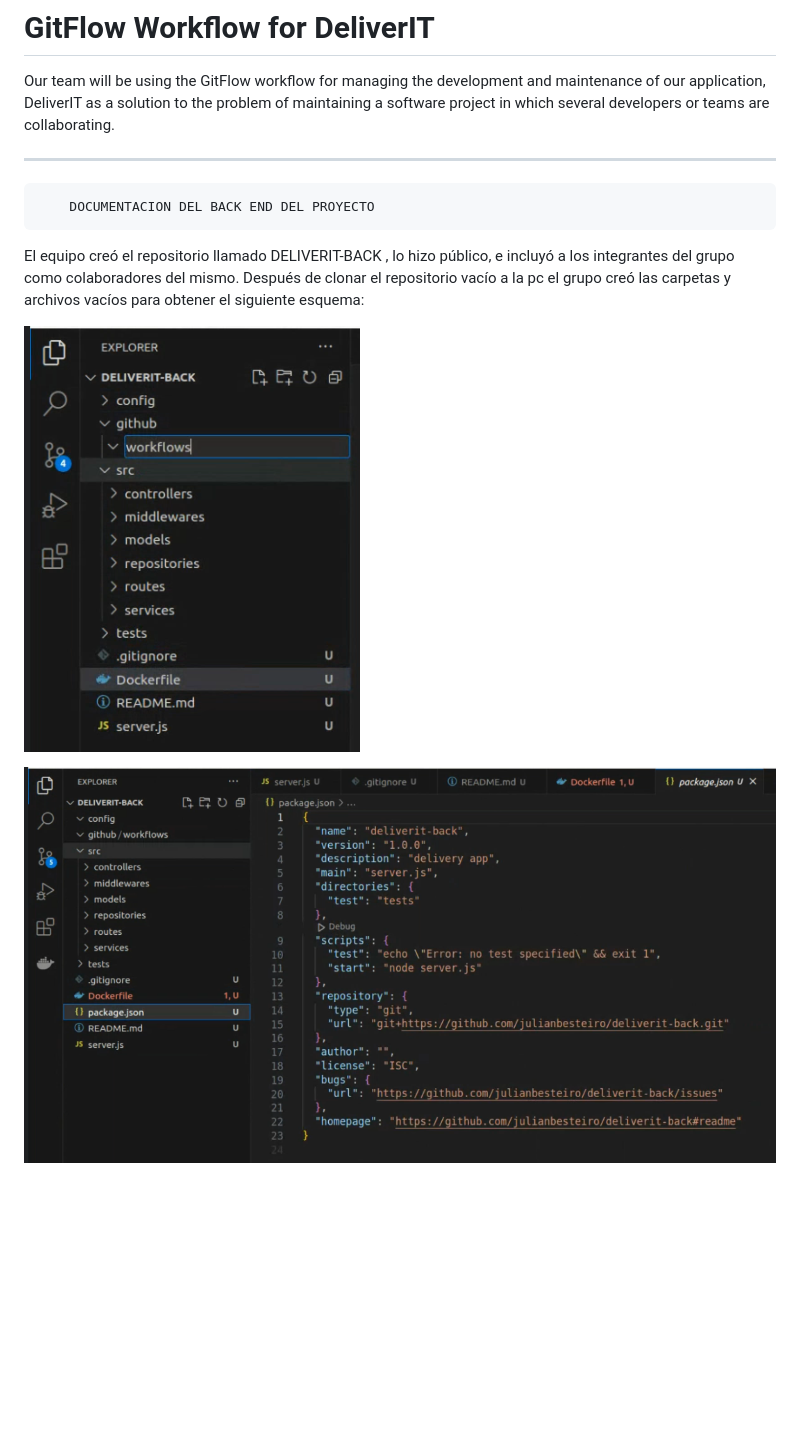
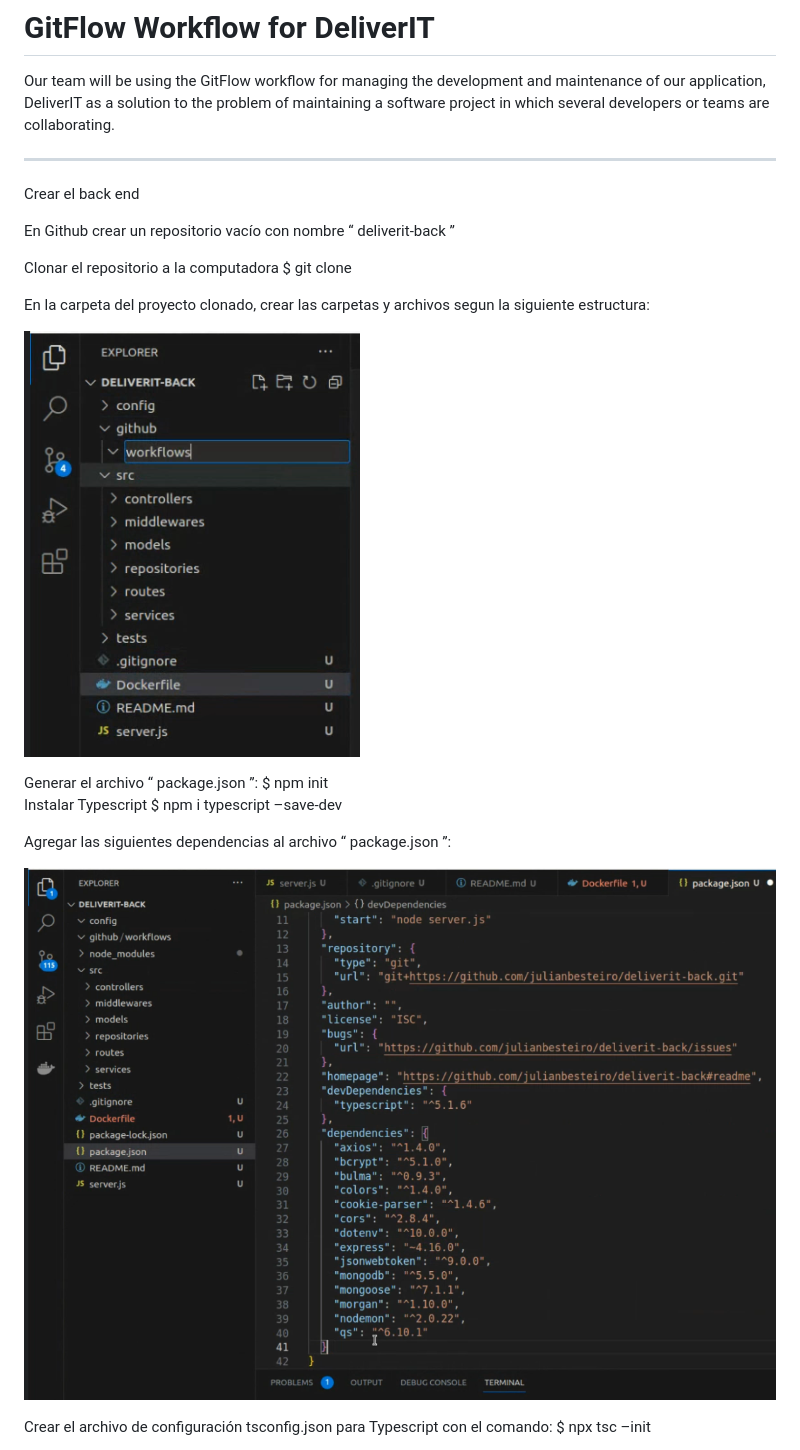
Before and after one commit to Anibal-Quiroz-P5/Portfolio_02, a Markdown page: Readme.md, the part around the change printed below. GitHub-like rendering; pictures changed too: image-2.png (added), image-3.png (added), image-4.png (added); blank space fills up the shorter version.

```diff
--- a/Readme.md
+++ b/Readme.md
@@ -59,11 +59,25 @@ Our team will be using the GitFlow workflow for managing the development and mai
 
 ----------------------------------------------------------------------------------
 
-		DOCUMENTACION DEL BACK END DEL PROYECTO
 
-El equipo creó el repositorio llamado DELIVERIT-BACK , lo hizo público, e incluyó a los integrantes del grupo como colaboradores del mismo.
-Después de clonar el repositorio vacío a la pc el grupo creó las carpetas y archivos vacíos para obtener el siguiente esquema:
+Crear el back end
 
-![Alt text](image.png)
+En Github crear un repositorio vacío con nombre “ deliverit-back ”
 
-![Alt text](image-1.png)
+Clonar el repositorio a la computadora		$ git clone
+
+En la carpeta del proyecto clonado, crear las carpetas y archivos segun la siguiente estructura:
+
+![Alt text](image-2.png)
+
+Generar el archivo “ package.json ”:			$ npm init
+Instalar Typescript					$ npm i typescript –save-dev
+
+Agregar las siguientes dependencias al archivo “ package.json ”:
+
+![Alt text](image-3.png)
+
+Crear el archivo de configuración tsconfig.json para Typescript con el comando:
+	$ npx tsc –init
+
+
```
Also changed, not shown: other parts of Readme.md (+32 -0 lines).
